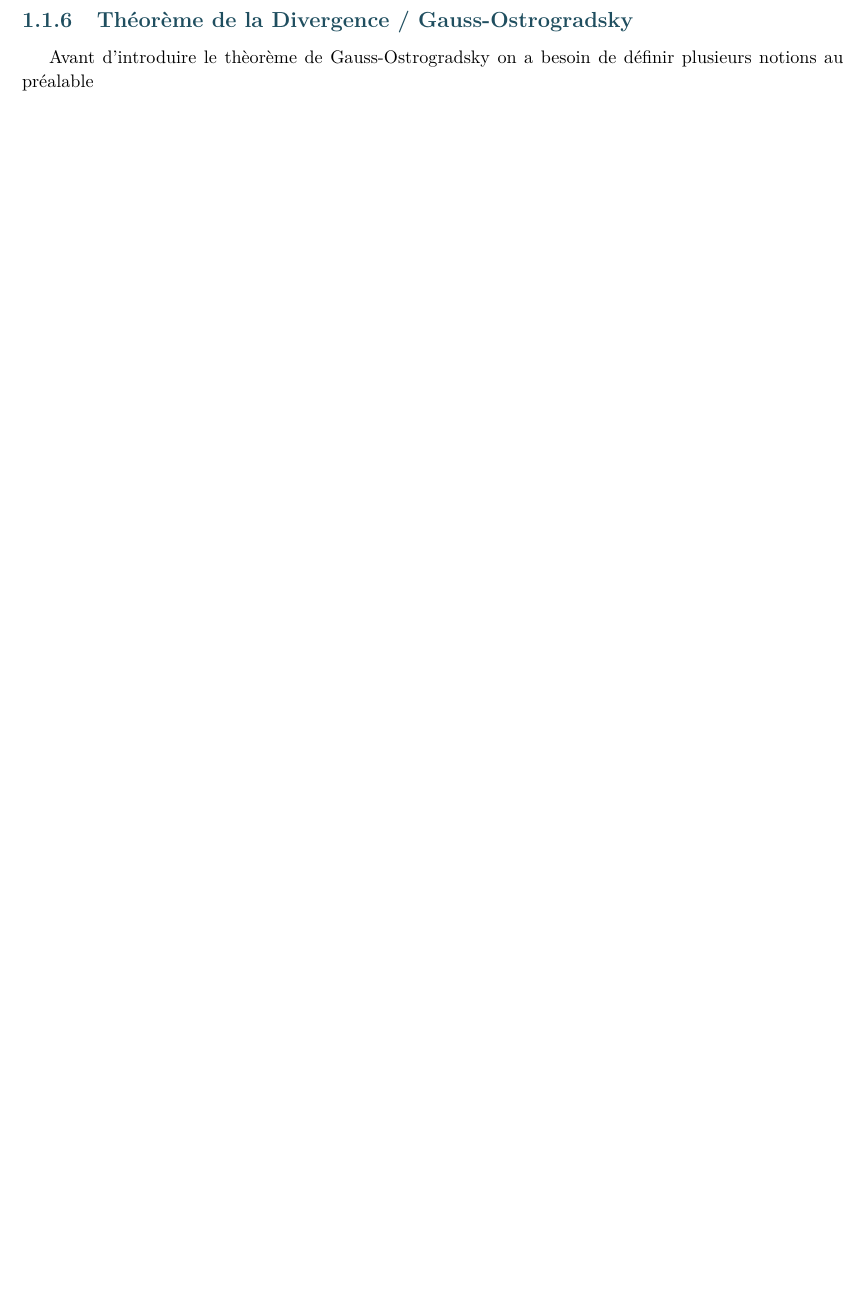
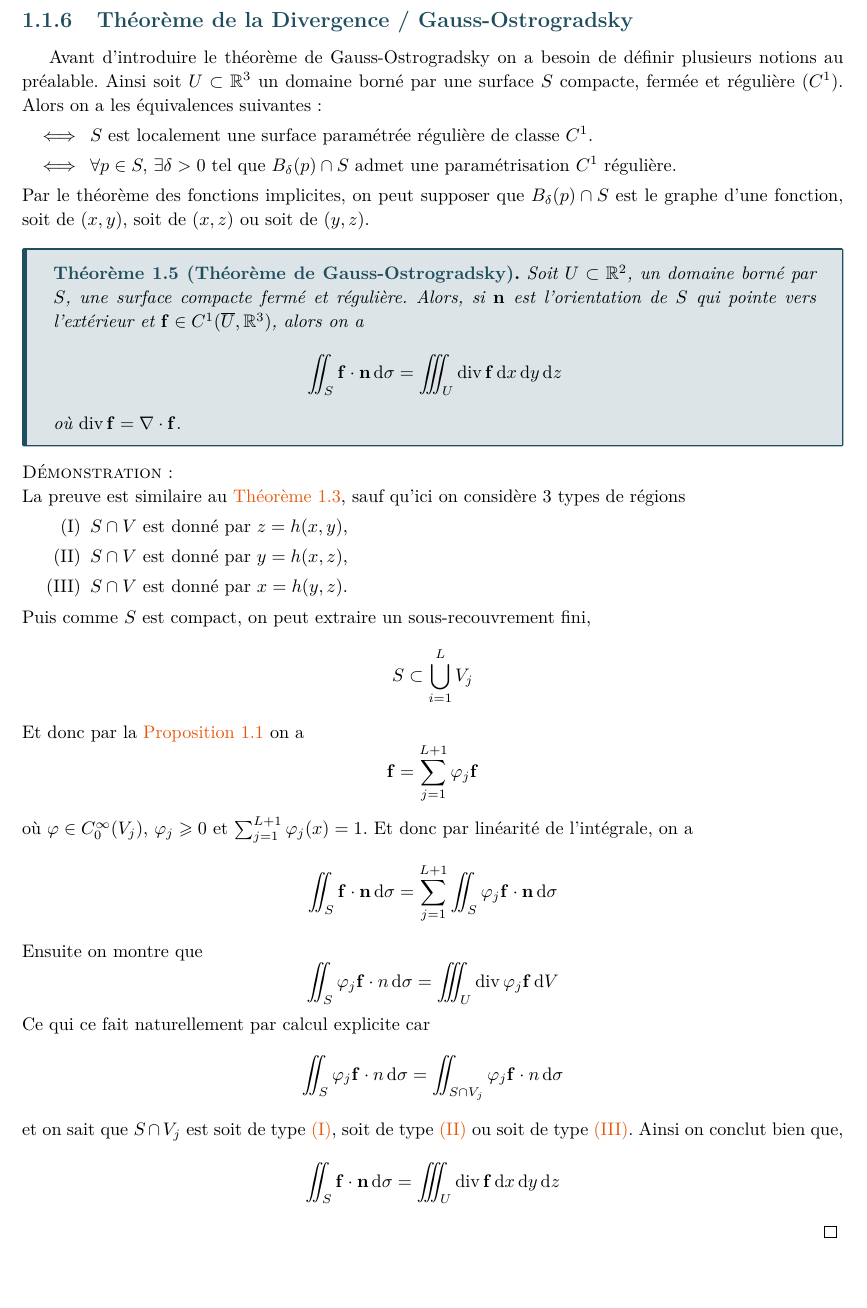
Before and after one commit to AnthonyGabinoEPFL/BA3, a LaTeX book (Analyse III - Lebesgue/Analyse III - Lebesgue.tex, which reads Analyse III - Lebesgue/chapitres/chapitre-1.tex, shared/commands.tex, shared/preamble.tex): part of page 17 of 22, cut so that both start at the same text, the shorter picture padded with empty space. Compiled offline with pdfLaTeX.

Commit message:
Analyse III : Cours mis-à-jour 5 octobre 2026

```diff
--- a/Analyse III - Lebesgue/chapitres/chapitre-1.tex
+++ b/Analyse III - Lebesgue/chapitres/chapitre-1.tex
@@ -529,4 +529,49 @@ On a donc la définition naturelle suivante
 
 
 \subsection{Théorème de la Divergence / Gauss-Ostrogradsky}
-Avant d'introduire le thèorème de Gauss-Ostrogradsky on a besoin de définir plusieurs notions au préalable
+Avant d'introduire le théorème de Gauss-Ostrogradsky on a besoin de définir plusieurs notions au préalable. Ainsi soit $U \subset \R^3$ un domaine borné par une surface $S$ compacte, fermée et régulière $(C^1)$. Alors on a les équivalences suivantes :
+\begin{enumerate}
+	\item[$\iff$] $S$ est localement une surface paramétrée régulière de classe $C^1$.
+	\item[$\iff$] $\forall p \in S, \, \exists \delta > 0$ tel que $B_\delta (p) \cap S$ admet une paramétrisation $C^1$ régulière.
+\end{enumerate}
+Par le théorème des fonctions implicites, on peut supposer que $B_\delta (p) \cap S$ est le graphe d'une fonction, soit de $(x,y)$, soit de $(x,z)$ ou soit de $(y,z)$.
+
+\begin{theoreme}[Théorème de Gauss-Ostrogradsky] \label{thm: Gauss-Ostrogradsky}
+	Soit $U \subset \R^2$, un domaine borné par $S$, une surface compacte fermé et régulière. Alors, si $\bm n$ est l'orientation de $S$ qui pointe vers l'extérieur et $\bm f \in C^1(\overline U, \R^3)$, alors on a
+	\[
+	\iint_S \bm f \cdot \bm n \, \mathrm d \sigma = \iiint_U \dive \bm f \, \mathrm dx \, \mathrm dy \, \mathrm dz
+	\]
+	où $\dive \bm f = \nabla \cdot \bm f$.
+\end{theoreme}
+
+\prf{La preuve est similaire au \autoref{thm: Green-Riemann}, sauf qu'ici on considère 3 types de régions
+	\begin{enumerate}
+		\item[(I)] \label{def: I}$S\cap V$ est donné par $z = h(x,y)$,
+		\item[(II)] \label{def: II}$S\cap V$ est donné par $y = h(x,z)$,
+		\item[(III)] \label{def: III}$S\cap V$ est donné par $x = h(y,z)$.
+	\end{enumerate}
+	Puis comme $S$ est compact, on peut extraire un sous-recouvrement fini,
+	\[
+	S \subset \bigcup_{i=1}^L V_j
+	\]
+	Et donc par la \autoref{prop: Partition de l'unité} on a
+	\[
+	\bm f = \sum_{j=1}^{L+1} \varphi_j \bm f
+	\]
+	où $\varphi \in C^\infty_0(V_j)$, $\varphi_j \geqslant 0$ et $\sum_{j=1}^{L+1} \varphi_j (x) = 1$. Et donc par linéarité de l'intégrale, on a
+	\[
+	\iint_S \bm f \cdot \bm n \, \mathrm d \sigma = \sum_{j=1}^{L+1} \iint_S \varphi_j \bm f \cdot \bm n \, \mathrm d \sigma
+	\]
+	Ensuite on montre que
+	\[
+	\iint_S \varphi_j \bm f \cdot n \, \mathrm d \sigma = \iiint_U \dive \varphi_j \bm f \, \mathrm dV
+	\]
+	Ce qui ce fait naturellement par calcul explicite car
+	\[
+	\iint_S \varphi_j \bm f \cdot n \, \mathrm d \sigma = \iint_{S \cap V_j} \varphi_j \bm f \cdot n \, \mathrm d \sigma
+	\]
+	et on sait que $S \cap V_j$ est soit de type \hyperref[def: I]{(I)}, soit de type \hyperref[def: II]{(II)} ou soit de type \hyperref[def: III]{(III)}. Ainsi on conclut bien que,
+	\[
+	\iint_S \bm f \cdot \bm n \, \mathrm d \sigma = \iiint_U \dive \bm f \, \mathrm dx \, \mathrm dy \, \mathrm dz
+	\]
+}
--- a/shared/commands.tex
+++ b/shared/commands.tex
@@ -41,6 +41,7 @@
 \DeclareMathOperator{\stab}{Stab}
 \DeclareMathOperator{\Int}{Int}
 \DeclareMathOperator{\diam}{diam}
+\DeclareMathOperator{\dive}{div}
 \newcommand{\lecture}[1]{%
 	\stepcounter{lecture}%
 	\todo[caption={Cours n° \thelecture -- #1}]{%
--- a/shared/preamble.tex
+++ b/shared/preamble.tex
@@ -10,6 +11,7 @@
 \usepackage{amsmath, amssymb, amsthm, amsfonts}
 \usepackage{bm}
 \usepackage{stmaryrd}
+\usepackage{esint}
 
 % --- Mise en page ---
 \usepackage[margin=1in]{geometry} %marge
```
Also changed, not shown: Analyse III - Lebesgue/Analyse III - Lebesgue.pdf, shared/preamble.tex (2 more changed lines), 1 other file.
